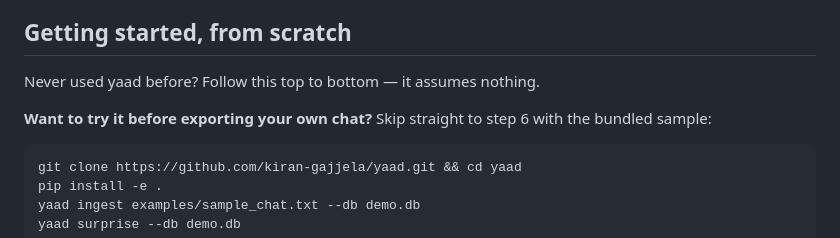
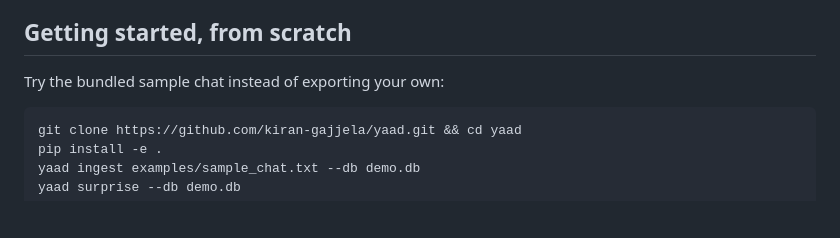
Before and after one commit to kiran-gajjela/yaad, a Markdown page: README.md, the part around the change. GitHub-like rendering; blank space fills up the shorter version.

Commit message:
Trim unnecessary preamble from getting-started section

````diff
--- a/README.md
+++ b/README.md
@@ -42,9 +42,7 @@ question ──→ router (LLM) ──┬── search ────→ hybrid re
 
 ## Getting started, from scratch
 
-Never used yaad before? Follow this top to bottom — it assumes nothing.
-
-**Want to try it before exporting your own chat?** Skip straight to step 6 with the bundled sample:
+Try the bundled sample chat instead of exporting your own:
 ```bash
 git clone https://github.com/kiran-gajjela/yaad.git && cd yaad
 pip install -e .
````
